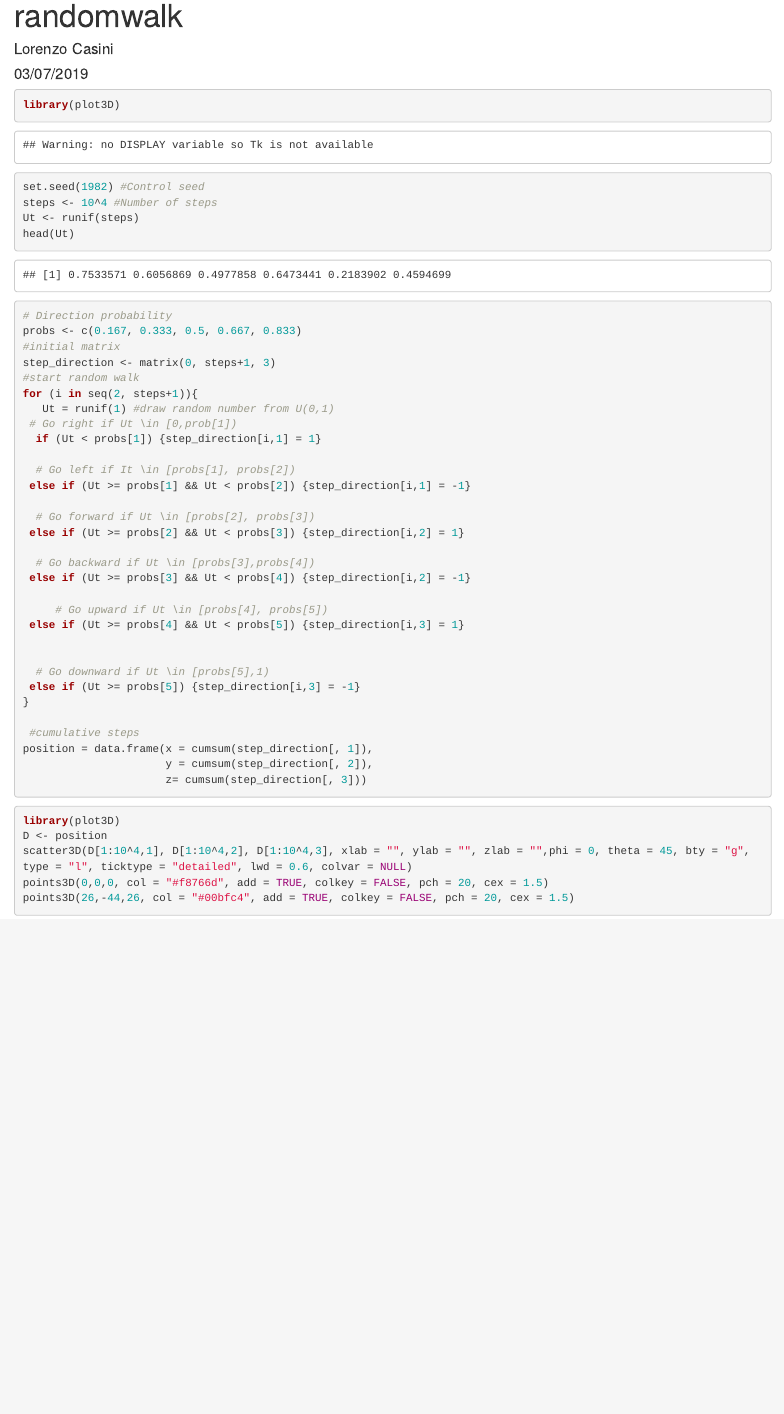
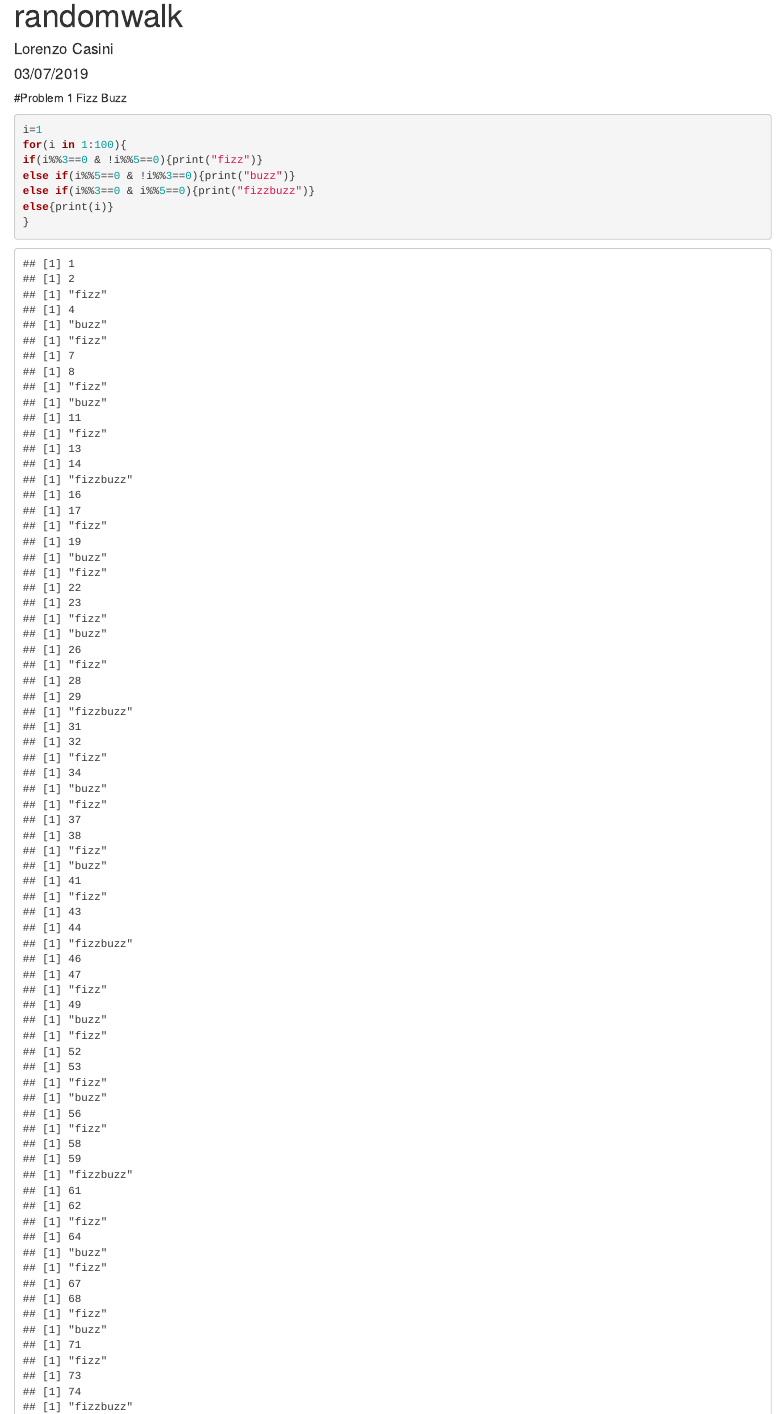
Before and after one commit to lorenzocasini/demo_summer_school, an R Markdown document (olga/randomwalkok.Rmd): the page in a window 1100 px wide, from its top. Rendered offline with R 4.5, knitr and Pandoc, with nearby package versions.

Commit message:
added fizzbuzz

````diff
--- a/olga/randomwalkok.Rmd
+++ b/olga/randomwalkok.Rmd
@@ -4,3 +4,18 @@ author: "Lorenzo Casini"
 date: "03/07/2019"
 output: html_document
 ---
+
+#Problem 1 Fizz Buzz
+
+```{r}
+i=1
+for(i in 1:100){
+if(i%%3==0 & !i%%5==0){print("fizz")}
+else if(i%%5==0 & !i%%3==0){print("buzz")}
+else if(i%%3==0 & i%%5==0){print("fizzbuzz")}
+else{print(i)}
+}
+```
+
+```{r}
+for (i in 1:100) {
@@ -7,3 +25,19 @@ output: html_document
+ else print(i)
+}
+```
+
+#Problem 2 map
+
+```{r}
+install.packages("ggmap")
+```
+
+```{r}
+library(ggmap)
+```
+`
+#Problem 3 Random Walk
+
 ```{r}
 library(plot3D)
 
````
Also changed, not shown: olga/randomwalkok.Rmd (5 more changed lines).
